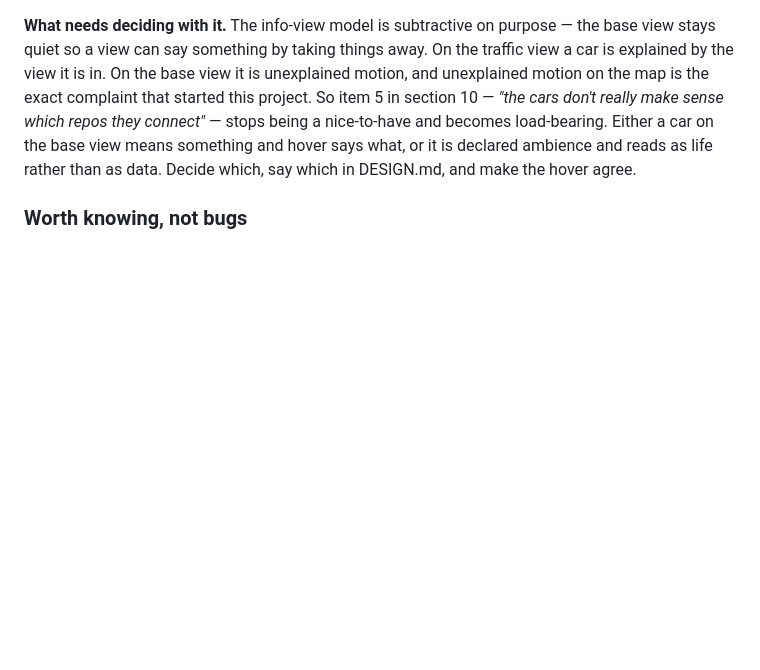
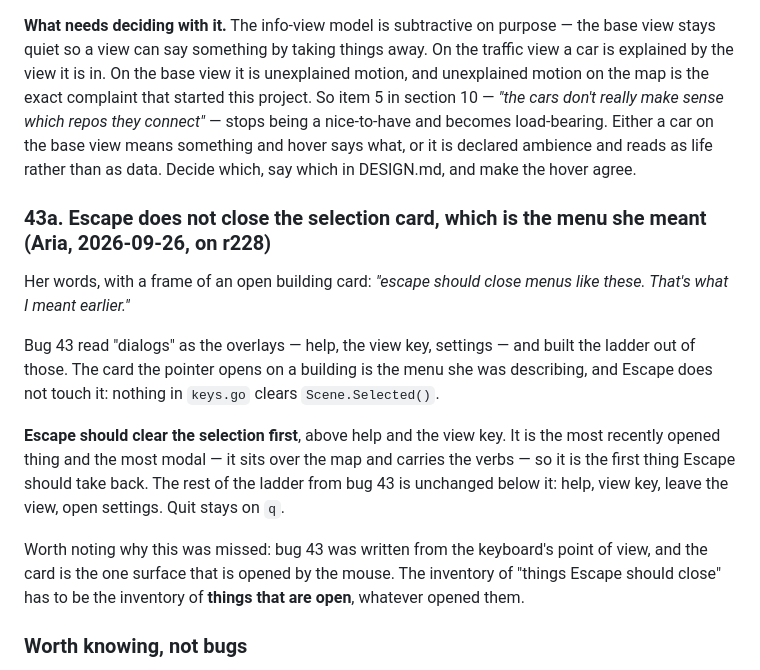
Before and after one commit to auroq/botropolis, a Markdown page: ROADMAP.md, the part around the change. Drawn GitHub-style; blank space fills up the shorter version.

Commit message:
ROADMAP: bug 43a — Escape does not close the selection card, which is the menu Aria meant
Bug 43 read "dialogs" as the overlays and built the ladder from those. The
card opened on a building is the menu she was describing, and nothing clears
Scene.Selected(). It belongs at the top of the ladder.

The reason it was missed is worth keeping: 43 was written from the keyboard's
point of view, and the card is the one surface opened by the mouse.

Co-Authored-By: Claude Opus 5 (1M context) <noreply@anthropic.com>
Claude-Session: https://claude.ai/code/session_01GgDyuN1uLwJSEbCdYNi8om

```diff
--- a/ROADMAP.md
+++ b/ROADMAP.md
@@ -1268,6 +1268,21 @@ So item 5 in section 10 — *"the cars don't really make sense which repos they
 Either a car on the base view means something and hover says what, or it is declared ambience and reads as life rather than as data.
 Decide which, say which in DESIGN.md, and make the hover agree.
 
+### 43a. Escape does not close the selection card, which is the menu she meant (Aria, 2026-09-26, on r228)
+
+Her words, with a frame of an open building card: *"escape should close menus like these. That's what I meant earlier."*
+
+Bug 43 read "dialogs" as the overlays — help, the view key, settings — and built the ladder out of those.
+The card the pointer opens on a building is the menu she was describing, and Escape does not touch it: nothing in `keys.go` clears `Scene.Selected()`.
+
+**Escape should clear the selection first**, above help and the view key.
+It is the most recently opened thing and the most modal — it sits over the map and carries the verbs — so it is the first thing Escape should take back.
+The rest of the ladder from bug 43 is unchanged below it: help, view key, leave the view, open settings.
+Quit stays on `q`.
+
+Worth noting why this was missed: bug 43 was written from the keyboard's point of view, and the card is the one surface that is opened by the mouse.
+The inventory of "things Escape should close" has to be the inventory of **things that are open**, whatever opened them.
+
 ### Worth knowing, not bugs
 
 - **A third of the atlas is never drawn.** (Found 2026-09-21 measuring bug 20.) 25 of the 79 pieces the pipeline cuts are named nowhere in the Go code:
```
